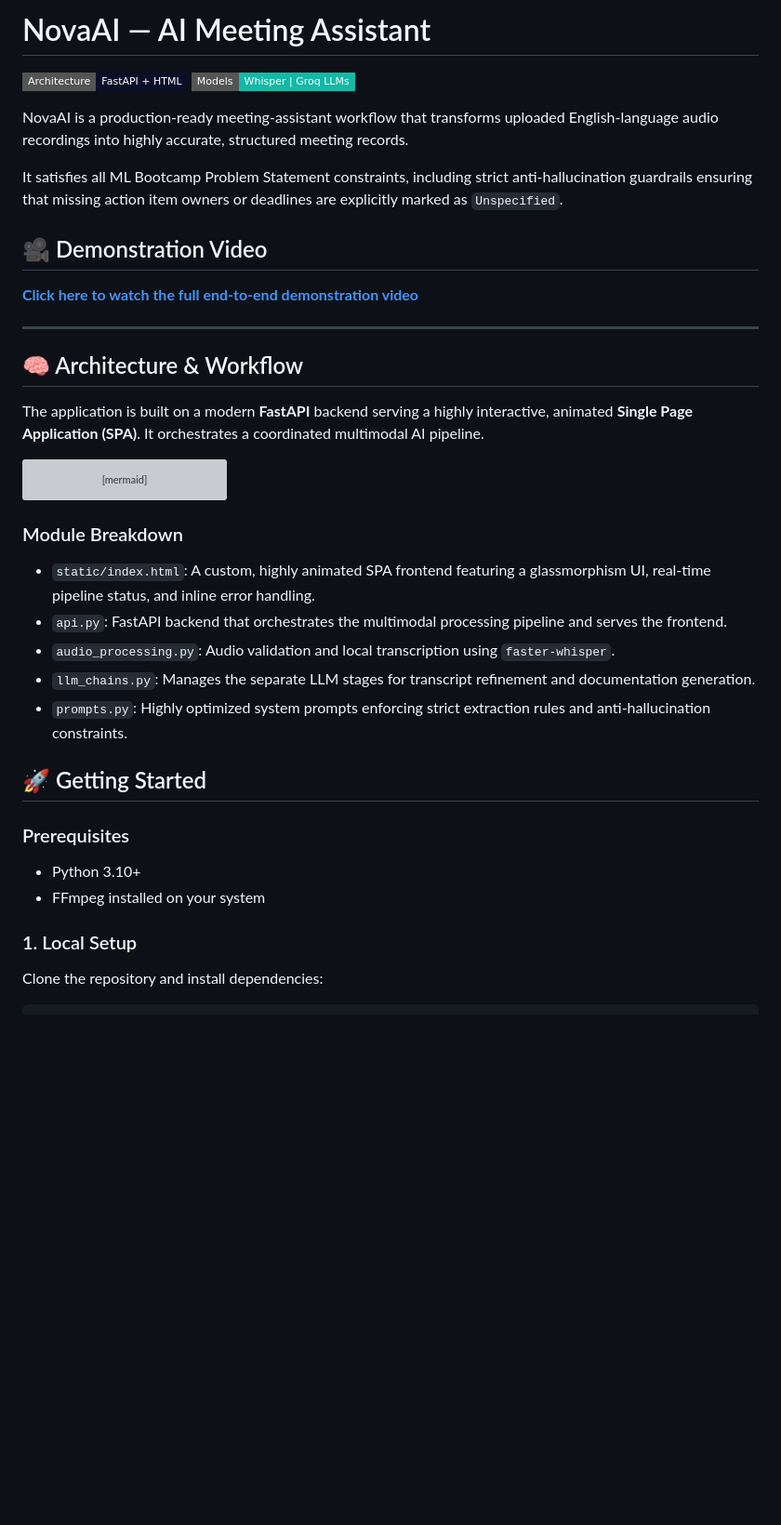
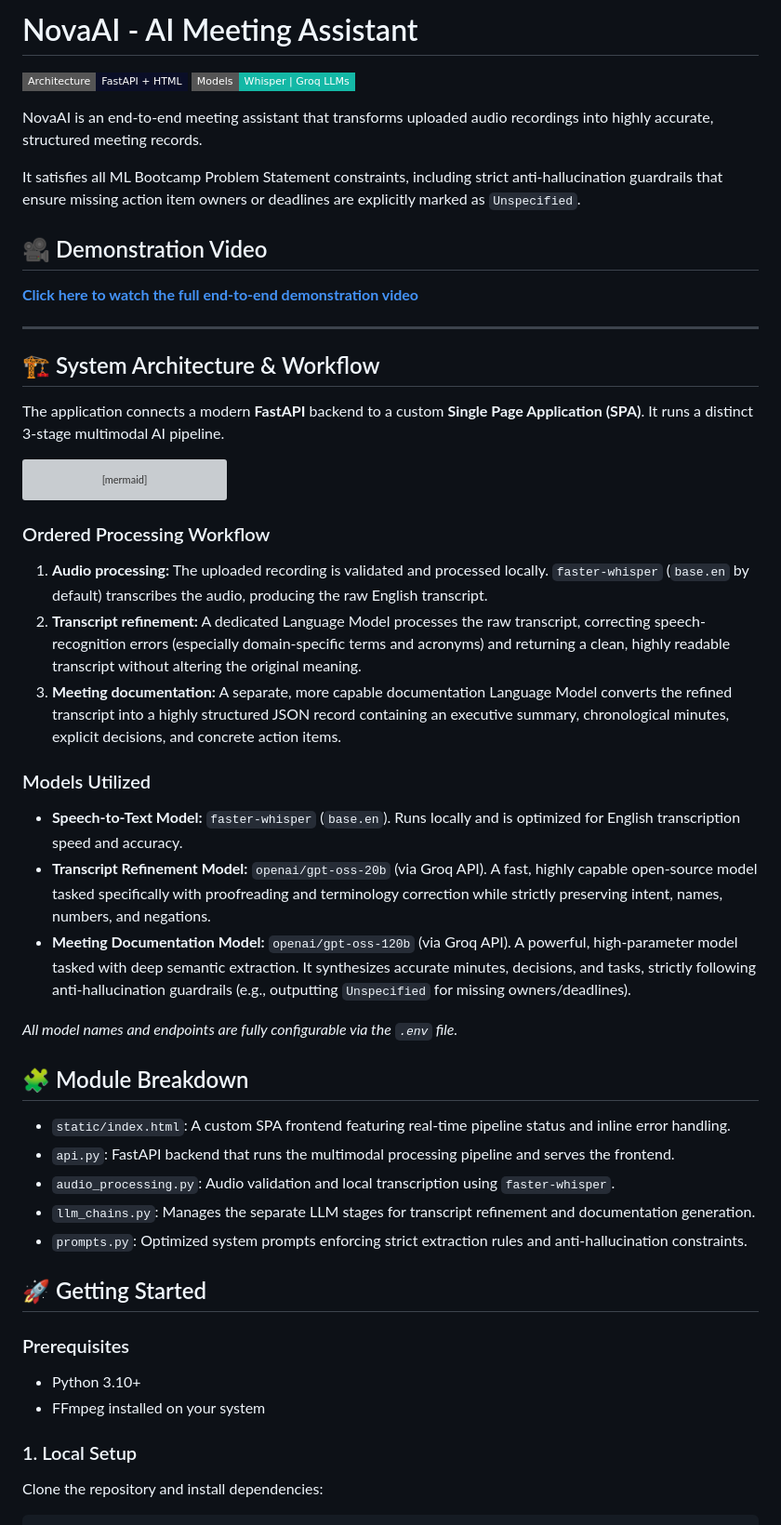
Before and after one commit to prakashkumariitg/NovaAI, a Markdown page: README.md, the part around one of its changes. Shown at 93% size. GitHub-like rendering; badges without logos; blank space fills up the shorter version; grey boxes are pictures that could not be loaded.

Commit message:
docs: expand README with comprehensive technical details and architecture workflow

````diff
--- a/README.md
+++ b/README.md
@@ -1,20 +1,20 @@
-# NovaAI — AI Meeting Assistant
+# NovaAI - AI Meeting Assistant
 
 ![NovaAI Pipeline](https://img.shields.io/badge/Architecture-FastAPI%20%2B%20HTML-0A0E27?style=flat-square&logo=fastapi)
 ![Models](https://img.shields.io/badge/Models-Whisper%20%7C%20Groq%20LLMs-14B8A6?style=flat-square)
 
-NovaAI is a production-ready meeting-assistant workflow that transforms uploaded English-language audio recordings into highly accurate, structured meeting records.
+NovaAI is an end-to-end meeting assistant that transforms uploaded audio recordings into highly accurate, structured meeting records.
 
-It satisfies all ML Bootcamp Problem Statement constraints, including strict anti-hallucination guardrails ensuring that missing action item owners or deadlines are explicitly marked as `Unspecified`.
+It satisfies all ML Bootcamp Problem Statement constraints, including strict anti-hallucination guardrails that ensure missing action item owners or deadlines are explicitly marked as `Unspecified`.
 
 ## 🎥 Demonstration Video
 **[Click here to watch the full end-to-end demonstration video](https://drive.google.com/file/d/1HzktXo8VJhSuJ44VvV3o9ZObw6YqjPCl/view?usp=sharing)**
 
 ---
 
-## 🧠 Architecture & Workflow
+## 🏗 System Architecture & Workflow
 
-The application is built on a modern **FastAPI** backend serving a highly interactive, animated **Single Page Application (SPA)**. It orchestrates a coordinated multimodal AI pipeline.
+The application connects a modern **FastAPI** backend to a custom **Single Page Application (SPA)**. It runs a distinct 3-stage multimodal AI pipeline.
 
 ```mermaid
 flowchart TD
@@ -44,12 +44,24 @@ flowchart TD
     class STT,REF,DOC model;
 ```
 
-### Module Breakdown
-- `static/index.html`: A custom, highly animated SPA frontend featuring a glassmorphism UI, real-time pipeline status, and inline error handling.
-- `api.py`: FastAPI backend that orchestrates the multimodal processing pipeline and serves the frontend.
+### Ordered Processing Workflow
+1. **Audio processing:** The uploaded recording is validated and processed locally. `faster-whisper` (`base.en` by default) transcribes the audio, producing the raw English transcript.
+2. **Transcript refinement:** A dedicated Language Model processes the raw transcript, correcting speech-recognition errors (especially domain-specific terms and acronyms) and returning a clean, highly readable transcript without altering the original meaning.
+3. **Meeting documentation:** A separate, more capable documentation Language Model converts the refined transcript into a highly structured JSON record containing an executive summary, chronological minutes, explicit decisions, and concrete action items.
+
+### Models Utilized
+- **Speech-to-Text Model:** `faster-whisper` (`base.en`). Runs locally and is optimized for English transcription speed and accuracy.
+- **Transcript Refinement Model:** `openai/gpt-oss-20b` (via Groq API). A fast, highly capable open-source model tasked specifically with proofreading and terminology correction while strictly preserving intent, names, numbers, and negations.
+- **Meeting Documentation Model:** `openai/gpt-oss-120b` (via Groq API). A powerful, high-parameter model tasked with deep semantic extraction. It synthesizes accurate minutes, decisions, and tasks, strictly following anti-hallucination guardrails (e.g., outputting `Unspecified` for missing owners/deadlines).
+
+*All model names and endpoints are fully configurable via the `.env` file.*
+
+## 🧩 Module Breakdown
+- `static/index.html`: A custom SPA frontend featuring real-time pipeline status and inline error handling.
+- `api.py`: FastAPI backend that runs the multimodal processing pipeline and serves the frontend.
 - `audio_processing.py`: Audio validation and local transcription using `faster-whisper`.
 - `llm_chains.py`: Manages the separate LLM stages for transcript refinement and documentation generation.
-- `prompts.py`: Highly optimized system prompts enforcing strict extraction rules and anti-hallucination constraints.
+- `prompts.py`: Optimized system prompts enforcing strict extraction rules and anti-hallucination constraints.
 
 ## 🚀 Getting Started
 
@@ -58,7 +70,6 @@ flowchart TD
 - FFmpeg installed on your system
 
 ### 1. Local Setup
-
 Clone the repository and install dependencies:
 ```bash
 git clone https://github.com/prakashkumariitg/NovaAI.git
````
Also changed, not shown: other parts of README.md (+4 -2 lines).
